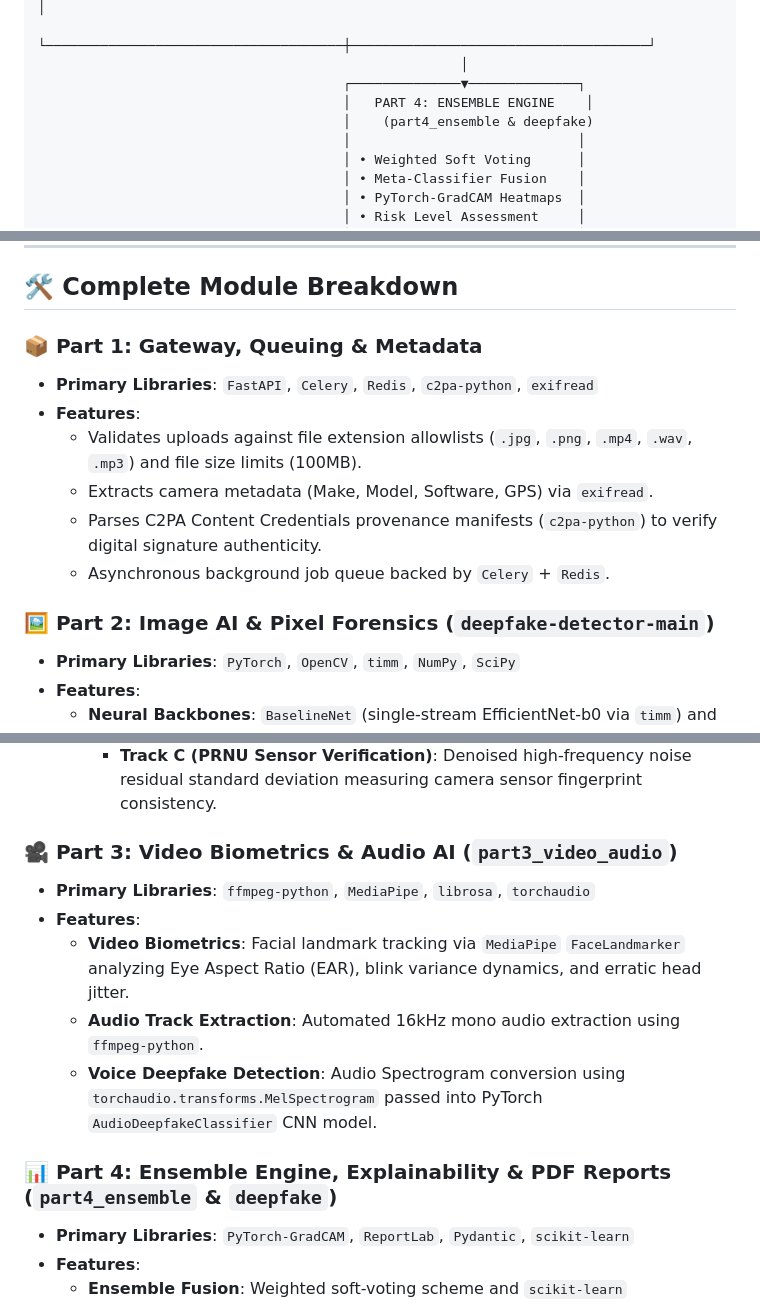
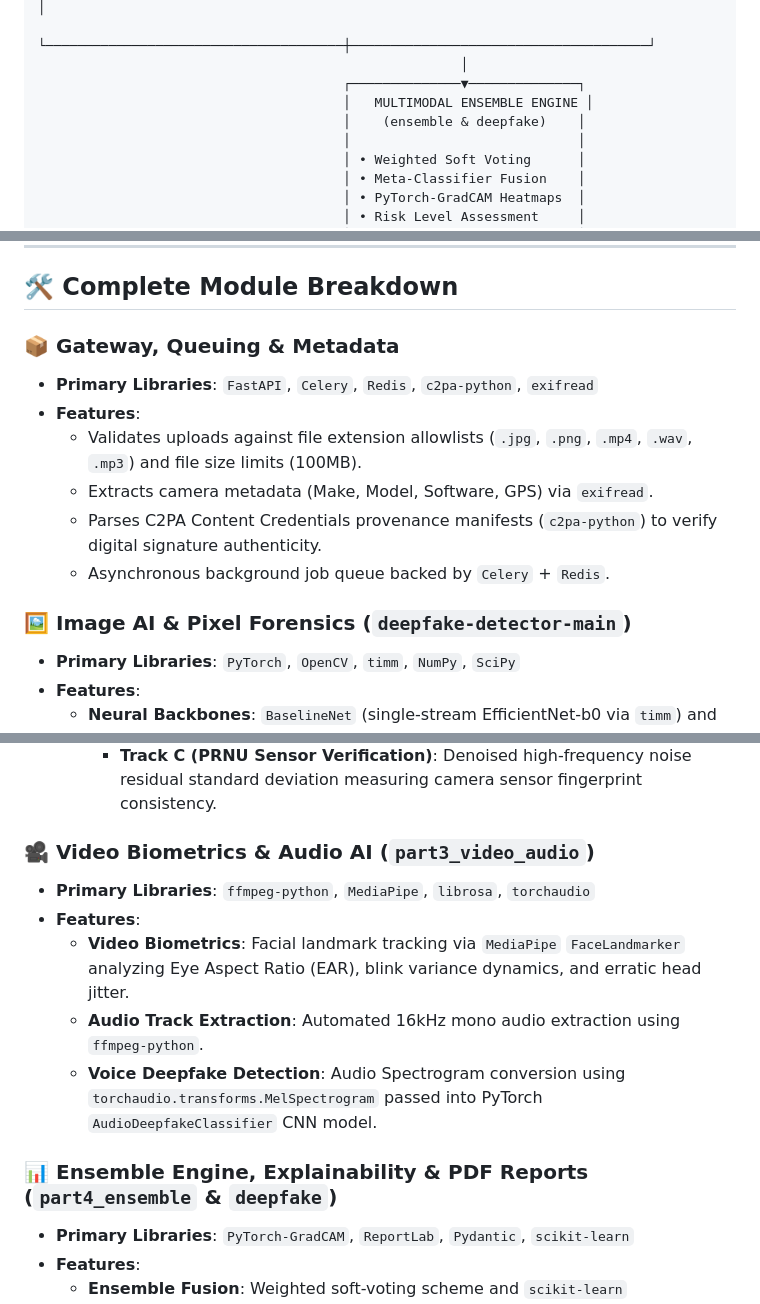
Before and after one commit to phoenixspecss-mait/ForensIQ, a Markdown page: README.md, 3 parts joined by grey strips. Rendered like a GitHub page.

```diff
--- a/README.md
+++ b/README.md
@@ -79,8 +79,8 @@ uvicorn backend.app:app --host 0.0.0.0 --port 8000
                └──────────────────────────────────────┼──────────────────────────────────────┘
                                                       │
                                        ┌──────────────▼──────────────┐
-                                       │   PART 4: ENSEMBLE ENGINE    │
-                                       │    (part4_ensemble & deepfake)
+                                       │   MULTIMODAL ENSEMBLE ENGINE │
+                                       │    (ensemble & deepfake)    │
                                        │                             │
                                        │ • Weighted Soft Voting      │
                                        │ • Meta-Classifier Fusion    │
@@ -100,7 +100,7 @@ uvicorn backend.app:app --host 0.0.0.0 --port 8000
 
 ## 🛠 Complete Module Breakdown
 
-### 📦 Part 1: Gateway, Queuing & Metadata
+### 📦 Gateway, Queuing & Metadata
 - **Primary Libraries**: `FastAPI`, `Celery`, `Redis`, `c2pa-python`, `exifread`
 - **Features**:
   - Validates uploads against file extension allowlists (`.jpg`, `.png`, `.mp4`, `.wav`, `.mp3`) and file size limits (100MB).
@@ -108,7 +108,7 @@ uvicorn backend.app:app --host 0.0.0.0 --port 8000
   - Parses C2PA Content Credentials provenance manifests (`c2pa-python`) to verify digital signature authenticity.
   - Asynchronous background job queue backed by `Celery` + `Redis`.
 
-### 🖼 Part 2: Image AI & Pixel Forensics (`deepfake-detector-main`)
+### 🖼 Image AI & Pixel Forensics (`deepfake-detector-main`)
 - **Primary Libraries**: `PyTorch`, `OpenCV`, `timm`, `NumPy`, `SciPy`
 - **Features**:
   - **Neural Backbones**: `BaselineNet` (single-stream EfficientNet-b0 via `timm`) and `ForensicNet` (dual-stream RGB + Noise Residual fusion).
@@ -117,14 +117,14 @@ uvicorn backend.app:app --host 0.0.0.0 --port 8000
     - **Track B (Tampering & Splicing)**: Error Level Analysis (ELA) measuring JPEG re-compression rate variances across image regions.
     - **Track C (PRNU Sensor Verification)**: Denoised high-frequency noise residual standard deviation measuring camera sensor fingerprint consistency.
 
-### 🎥 Part 3: Video Biometrics & Audio AI (`part3_video_audio`)
+### 🎥 Video Biometrics & Audio AI (`part3_video_audio`)
 - **Primary Libraries**: `ffmpeg-python`, `MediaPipe`, `librosa`, `torchaudio`
 - **Features**:
   - **Video Biometrics**: Facial landmark tracking via `MediaPipe` `FaceLandmarker` analyzing Eye Aspect Ratio (EAR), blink variance dynamics, and erratic head jitter.
   - **Audio Track Extraction**: Automated 16kHz mono audio extraction using `ffmpeg-python`.
   - **Voice Deepfake Detection**: Audio Spectrogram conversion using `torchaudio.transforms.MelSpectrogram` passed into PyTorch `AudioDeepfakeClassifier` CNN model.
 
-### 📊 Part 4: Ensemble Engine, Explainability & PDF Reports (`part4_ensemble` & `deepfake`)
+### 📊 Ensemble Engine, Explainability & PDF Reports (`part4_ensemble` & `deepfake`)
 - **Primary Libraries**: `PyTorch-GradCAM`, `ReportLab`, `Pydantic`, `scikit-learn`
 - **Features**:
   - **Ensemble Fusion**: Weighted soft-voting scheme and `scikit-learn` `LogisticRegression` meta-classifier fusing multimodal probabilities.
```
Also changed, not shown: other parts of README.md (+14 -14 lines).
